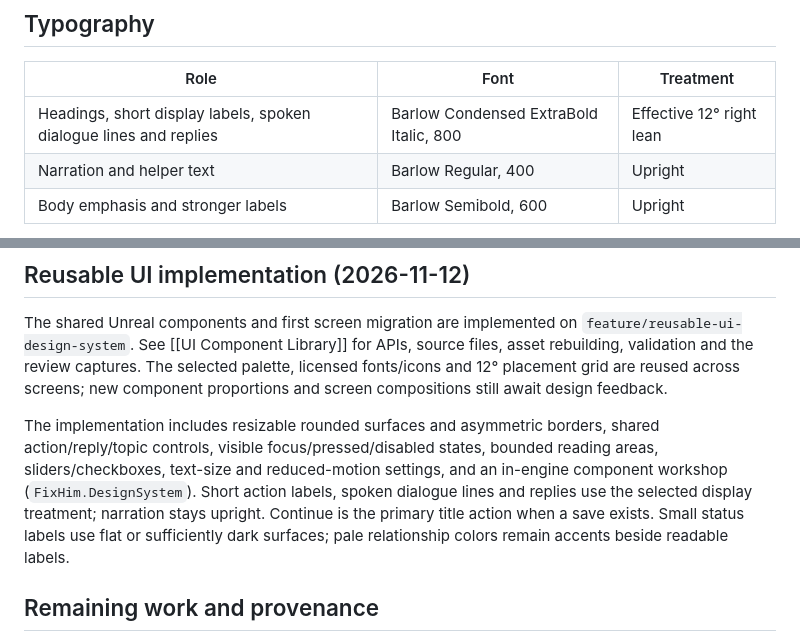
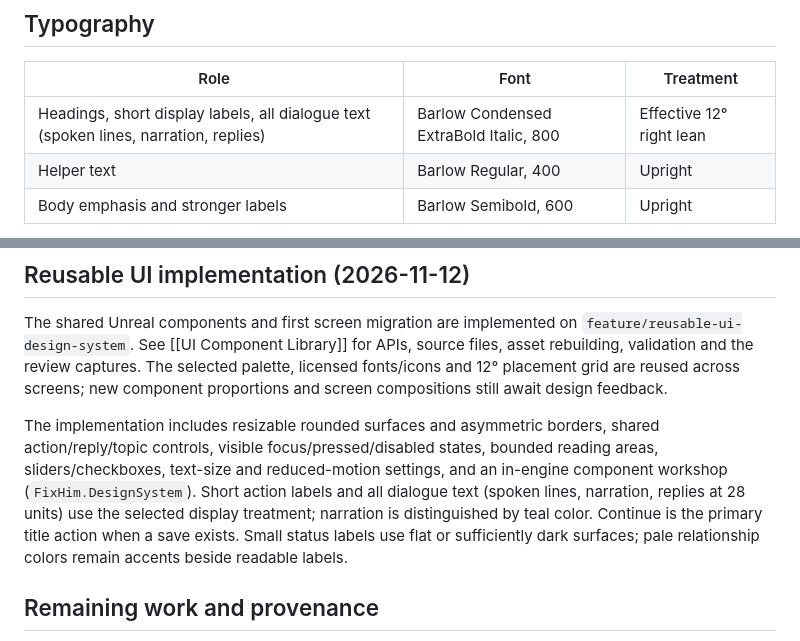
Before and after one commit to sugar3900/AIGameJam2026, a Markdown page: docs/03 Art & Audio/UI Design System.md, 2 parts joined by grey strips. Drawn GitHub-style.

Commit message:
Set narration in the reply face and size
Co-Authored-By: Claude Opus 5.5 <noreply@anthropic.com>

```diff
--- a/docs/03 Art & Audio/UI Design System.md
+++ b/docs/03 Art & Audio/UI Design System.md
@@ -49,8 +49,8 @@ Keep cream reading surfaces, disabled controls and reticles flat. Avoid glossy s
 
 | Role | Font | Treatment |
 |---|---|---|
-| Headings, short display labels, spoken dialogue lines and replies | Barlow Condensed ExtraBold Italic, 800 | Effective 12° right lean |
-| Narration and helper text | Barlow Regular, 400 | Upright |
+| Headings, short display labels, all dialogue text (spoken lines, narration, replies) | Barlow Condensed ExtraBold Italic, 800 | Effective 12° right lean |
+| Helper text | Barlow Regular, 400 | Upright |
 | Body emphasis and stronger labels | Barlow Semibold, 600 | Upright |
 
 Barlow Condensed's native italic lean is 7°. The selected 12° treatment requires an additional synthetic shear on display glyphs, not a different native font variant. Added shear tangent: `tan(12°) - tan(7°) = 0.0897720008`. Text baselines stay horizontal. Spoken lines are sheared as one block, so wrapped lines also step along the grid. Do not skew upright body text or icons.
@@ -164,7 +164,7 @@ The image still has alpha-edge speckling; cleanup and an editable production mas
 
 The shared Unreal components and first screen migration are implemented on `feature/reusable-ui-design-system`. See [[UI Component Library]] for APIs, source files, asset rebuilding, validation and the review captures. The selected palette, licensed fonts/icons and 12° placement grid are reused across screens; new component proportions and screen compositions still await design feedback.
 
-The implementation includes resizable rounded surfaces and asymmetric borders, shared action/reply/topic controls, visible focus/pressed/disabled states, bounded reading areas, sliders/checkboxes, text-size and reduced-motion settings, and an in-engine component workshop (`FixHim.DesignSystem`). Short action labels, spoken dialogue lines and replies use the selected display treatment; narration stays upright. Continue is the primary title action when a save exists. Small status labels use flat or sufficiently dark surfaces; pale relationship colors remain accents beside readable labels.
+The implementation includes resizable rounded surfaces and asymmetric borders, shared action/reply/topic controls, visible focus/pressed/disabled states, bounded reading areas, sliders/checkboxes, text-size and reduced-motion settings, and an in-engine component workshop (`FixHim.DesignSystem`). Short action labels and all dialogue text (spoken lines, narration, replies at 28 units) use the selected display treatment; narration is distinguished by teal color. Continue is the primary title action when a save exists. Small status labels use flat or sufficiently dark surfaces; pale relationship colors remain accents beside readable labels.
 
 ## Remaining work and provenance
 
```
Also changed, not shown: docs/04 Tech/UI Component Library.md (+1 -1 lines), docs/Attachments/UI Review/05-long-narration-ultrawide.png, docs/Attachments/UI Review/07-large-text-dialogue-720p.png, docs/Attachments/UI Review/18-authored-case-01.png, 1 other file.
